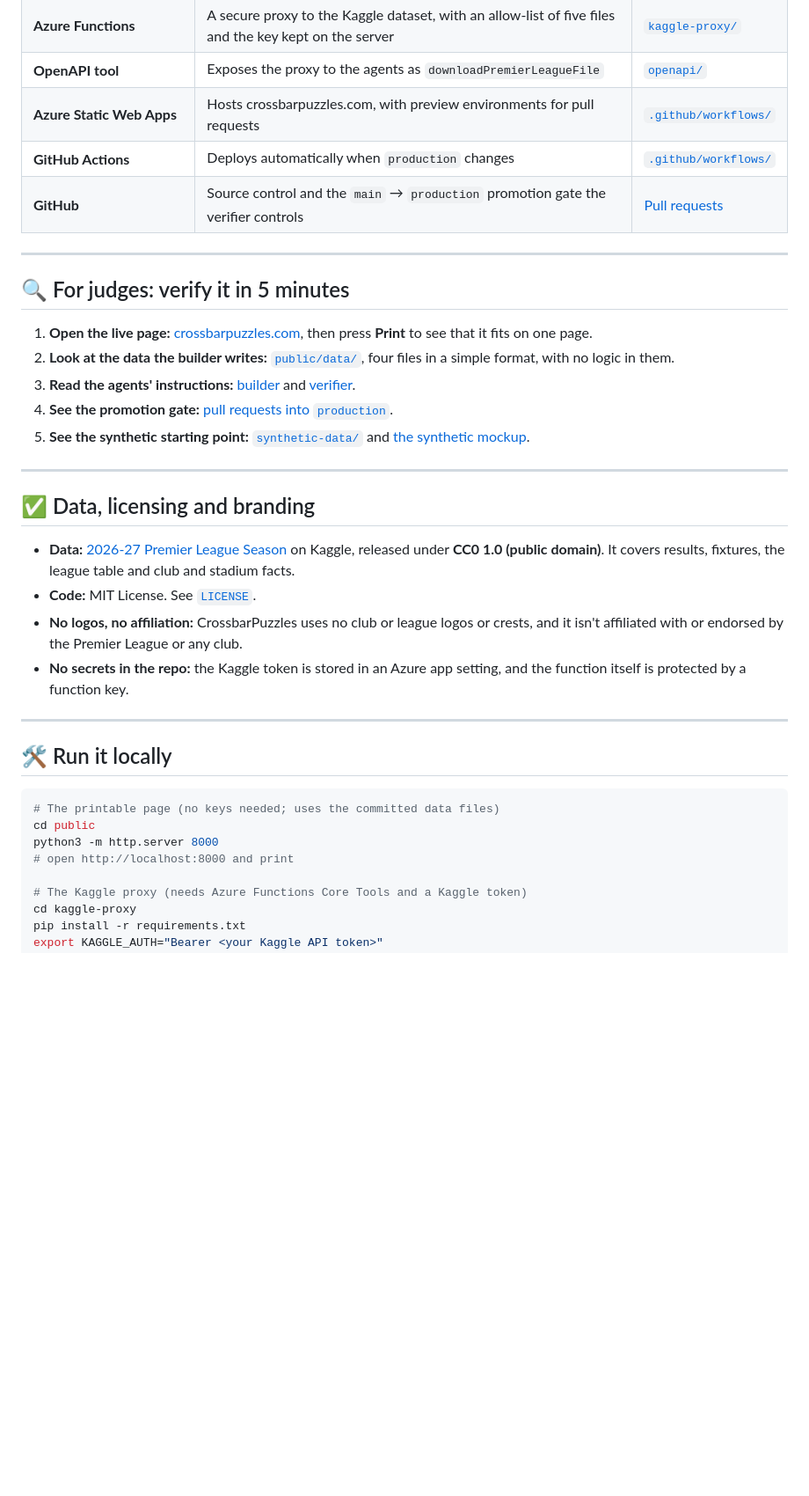
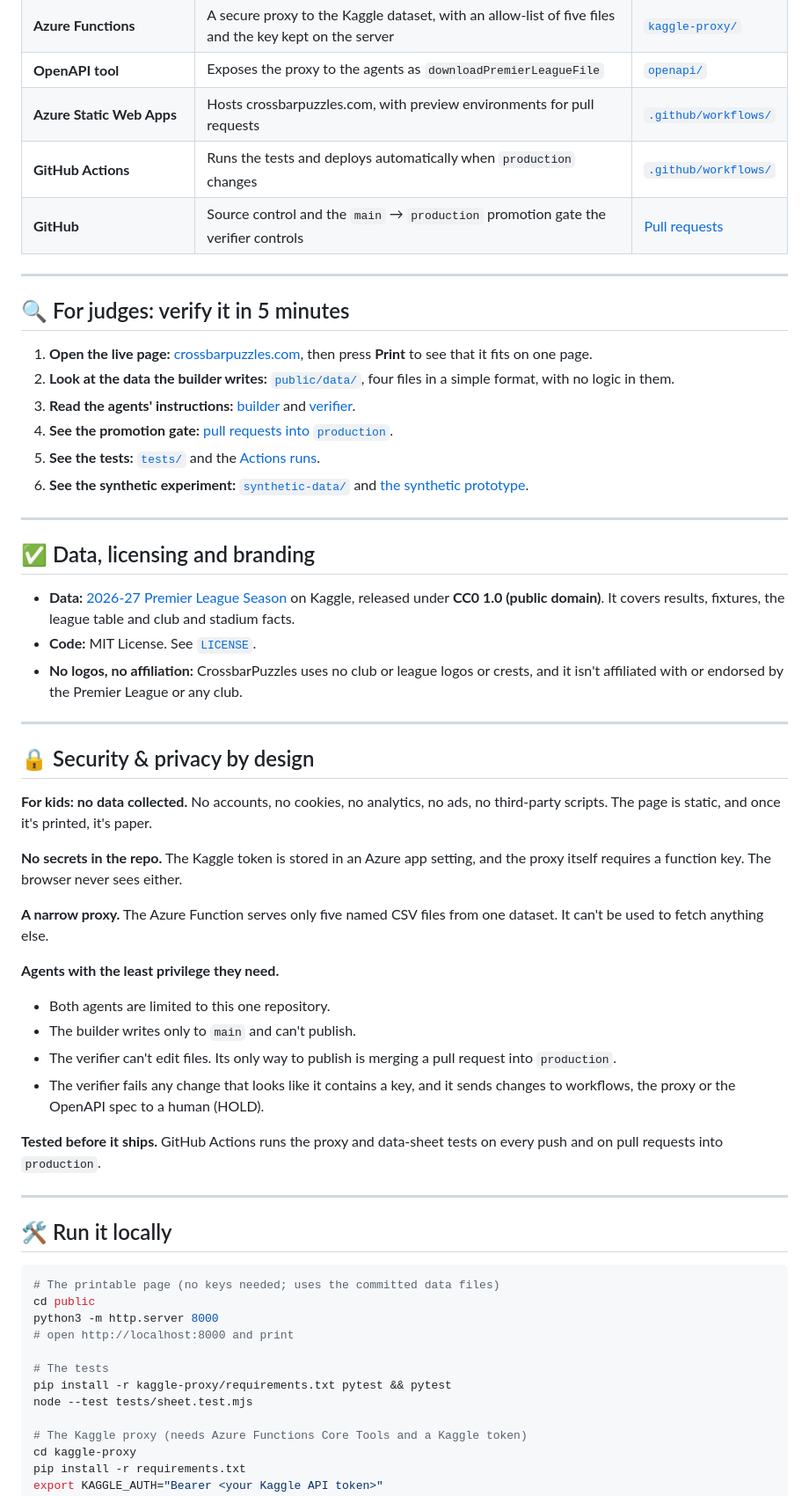
Before and after one commit to kvarnik/CrossbarPuzzles, a Markdown page: README.md, the part around one of its changes. Shown at 88% size. GitHub-like rendering; blank space fills up the shorter version.

```diff
--- a/README.md
+++ b/README.md
@@ -139,7 +168,7 @@ There are two agents with **separate duties**: one builds and one checks. The bu
 | **Azure Functions** | A secure proxy to the Kaggle dataset, with an allow-list of five files and the key kept on the server | [`kaggle-proxy/`](kaggle-proxy/) |
 | **OpenAPI tool** | Exposes the proxy to the agents as `downloadPremierLeagueFile` | [`openapi/`](openapi/) |
 | **Azure Static Web Apps** | Hosts crossbarpuzzles.com, with preview environments for pull requests | [`.github/workflows/`](.github/workflows/azure-static-web-apps-workflow.yml) |
-| **GitHub Actions** | Deploys automatically when `production` changes | [`.github/workflows/`](.github/workflows/azure-static-web-apps-workflow.yml) |
+| **GitHub Actions** | Runs the tests and deploys automatically when `production` changes | [`.github/workflows/`](.github/workflows/) |
 | **GitHub** | Source control and the `main` → `production` promotion gate the verifier controls | [Pull requests](https://github.com/kvarnik/CrossbarPuzzles/pulls?q=is%3Apr) |
 
 ---
@@ -150,7 +179,8 @@ There are two agents with **separate duties**: one builds and one checks. The bu
 2. **Look at the data the builder writes:** [`public/data/`](public/data/), four files in a simple format, with no logic in them.
 3. **Read the agents' instructions:** [builder](agents/builder/instructions.md) and [verifier](agents/verifier/instructions.md).
 4. **See the promotion gate:** [pull requests into `production`](https://github.com/kvarnik/CrossbarPuzzles/pulls?q=is%3Apr+base%3Aproduction).
-5. **See the synthetic starting point:** [`synthetic-data/`](synthetic-data/) and [the synthetic mockup](public/synthetic-data-mockup.html).
+5. **See the tests:** [`tests/`](tests/) and the [Actions runs](https://github.com/kvarnik/CrossbarPuzzles/actions).
+6. **See the synthetic experiment:** [`synthetic-data/`](synthetic-data/) and [the synthetic prototype](https://www.crossbarpuzzles.com/synthetic-data-mockup.html).
 
 ---
 
@@ -159,7 +189,24 @@ There are two agents with **separate duties**: one builds and one checks. The bu
 - **Data:** [2026-27 Premier League Season](https://www.kaggle.com/datasets/dataenthusiast007/2026-27-premier-league-season) on Kaggle, released under **CC0 1.0 (public domain)**. It covers results, fixtures, the league table and club and stadium facts.
 - **Code:** MIT License. See [`LICENSE`](LICENSE).
 - **No logos, no affiliation:** CrossbarPuzzles uses no club or league logos or crests, and it isn't affiliated with or endorsed by the Premier League or any club.
-- **No secrets in the repo:** the Kaggle token is stored in an Azure app setting, and the function itself is protected by a function key.
+
+---
+
+## 🔒 Security & privacy by design
+
+**For kids: no data collected.** No accounts, no cookies, no analytics, no ads, no third-party scripts. The page is static, and once it's printed, it's paper.
+
+**No secrets in the repo.** The Kaggle token is stored in an Azure app setting, and the proxy itself requires a function key. The browser never sees either.
+
+**A narrow proxy.** The Azure Function serves only five named CSV files from one dataset. It can't be used to fetch anything else.
+
+**Agents with the least privilege they need.**
+- Both agents are limited to this one repository.
+- The builder writes only to `main` and can't publish.
+- The verifier can't edit files. Its only way to publish is merging a pull request into `production`.
+- The verifier fails any change that looks like it contains a key, and it sends changes to workflows, the proxy or the OpenAPI spec to a human (HOLD).
+
+**Tested before it ships.** GitHub Actions runs the proxy and data-sheet tests on every push and on pull requests into `production`.
 
 ---
 
@@ -170,6 +217,10 @@ There are two agents with **separate duties**: one builds and one checks. The bu
 cd public
 python3 -m http.server 8000
 # open http://localhost:8000 and print
+
+# The tests
+pip install -r kaggle-proxy/requirements.txt pytest && pytest
+node --test tests/sheet.test.mjs
 
 # The Kaggle proxy (needs Azure Functions Core Tools and a Kaggle token)
 cd kaggle-proxy
```
Also changed, not shown: other parts of README.md (+64 -35 lines).
